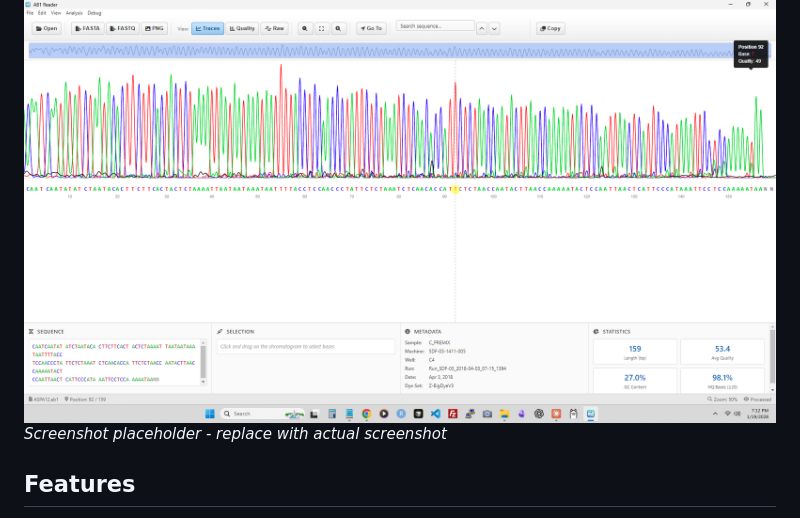
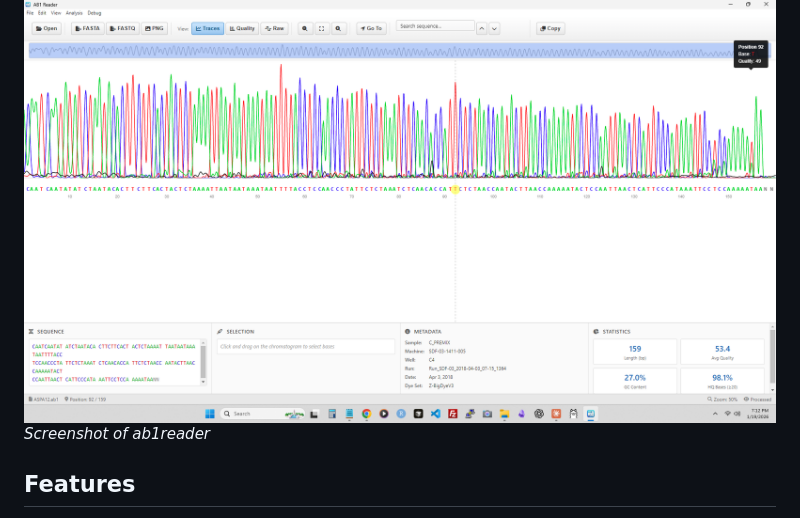
Before and after one commit to maypop-labs/ab1reader, a Markdown page: README.md, the part around the change. GitHub-like rendering.

Commit message:
evening update

```diff
--- a/README.md
+++ b/README.md
@@ -3,7 +3,7 @@
 A modern, cross-platform desktop application for viewing and analyzing Sanger sequencing chromatogram data from AB1/ABIF files.
 
 ![AB1Reader Screenshot](assets/Screenshot.png)
-*Screenshot placeholder - replace with actual screenshot*
+*Screenshot of ab1reader*
 
 ## Features
 
```
